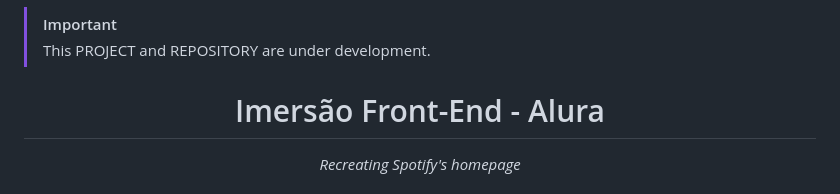
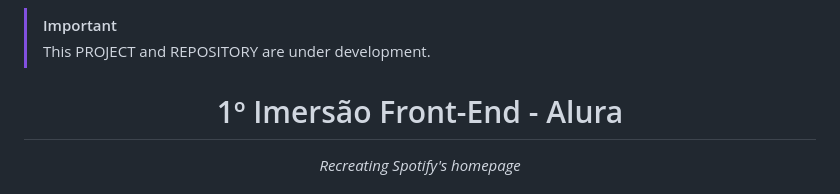
Before and after one commit to mateusadada/imersao-front-end-alura, a Markdown page: README.md, the part around the change. Drawn GitHub-style.

```diff
--- a/README.md
+++ b/README.md
@@ -1,7 +1,7 @@
 > [!IMPORTANT]
 > This PROJECT and REPOSITORY are under development.
 
-<h1 align="center">Imersão Front-End - Alura</h1>
+<h1 align="center">1º Imersão Front-End - Alura</h1>
 <div align="center"><i>Recreating Spotify's homepage</i><br><br>
 <a href="https://github.com/mateusadada/imersaoFrontEnd-Alura/stargazers"><img src="https://img.shields.io/github/stars/mateusadada/imersaoFrontEnd-Alura" alt="Stars Badge"/></a>
 <a href="https://github.com/mateusadada/imersaoFrontEnd-Alura/network/members"><img src="https://img.shields.io/github/forks/mateusadada/imersaoFrontEnd-Alura" alt="Forks Badge"/></a>
```
